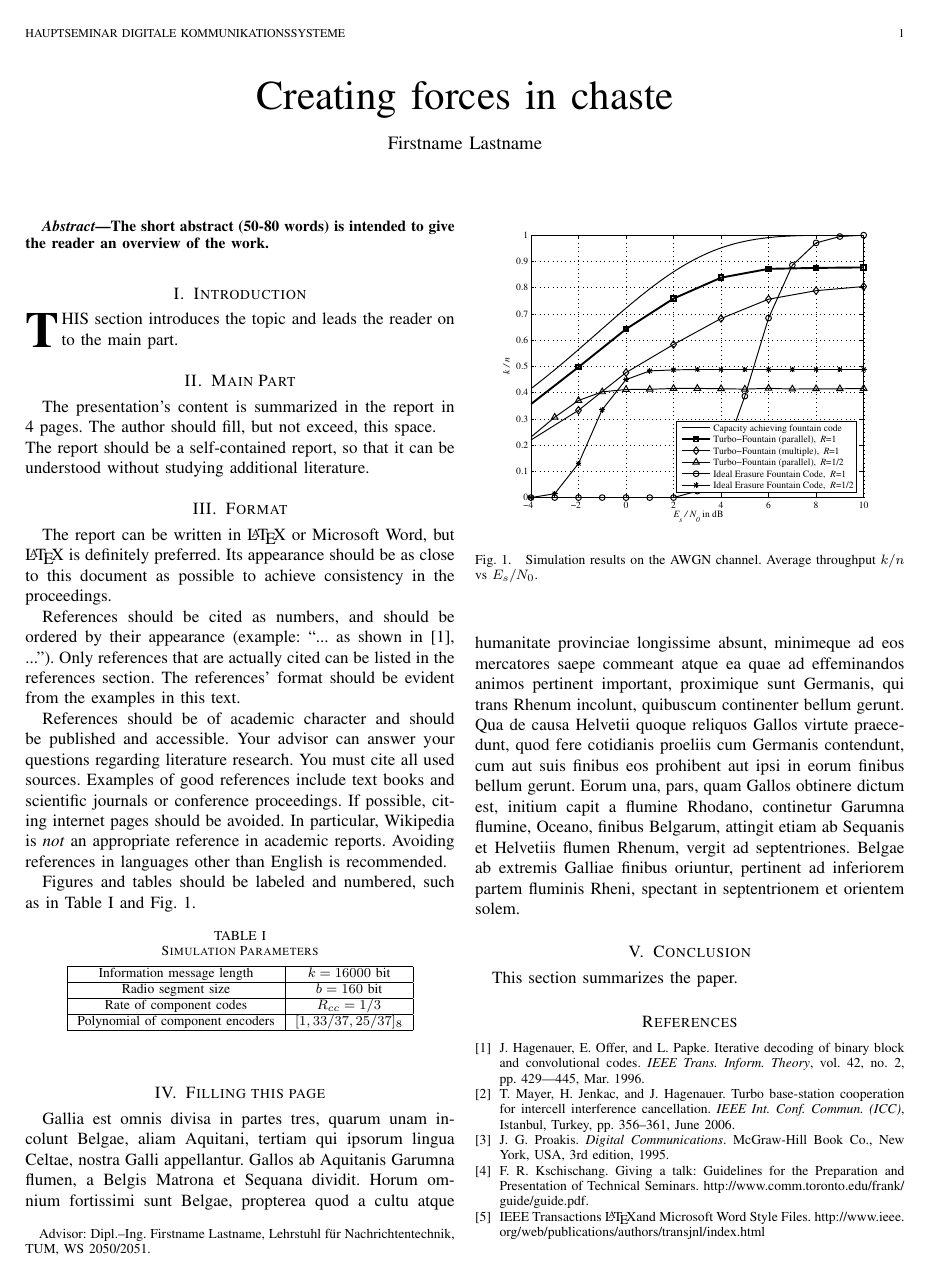
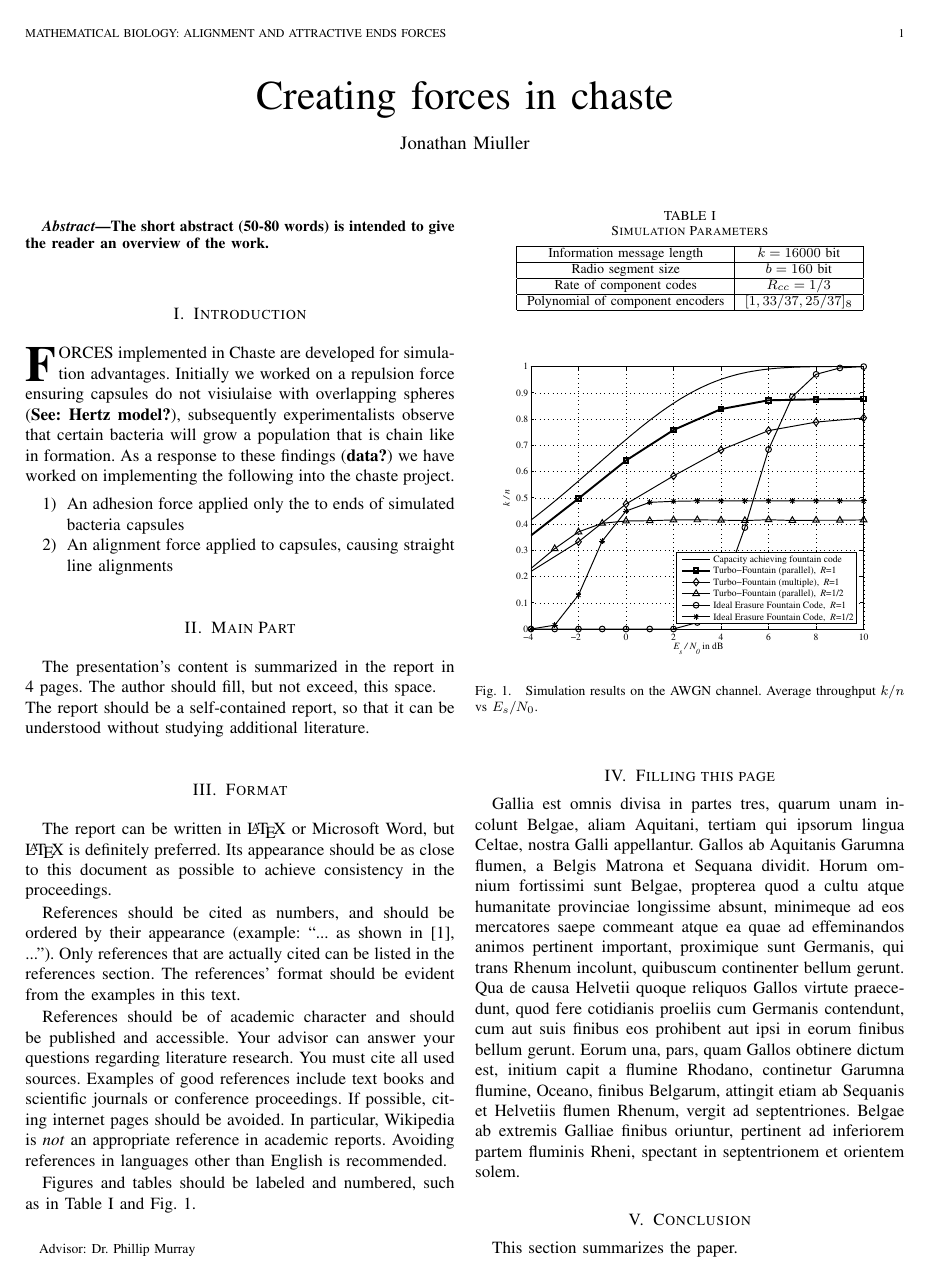
Before and after one commit to fieldofnodes/NovemberReportChasteMB, a LaTeX paper (paper.tex): the whole page before the commit and page 1 of 2 after it. Compiled offline with pdfLaTeX.

Commit message:
Have begun to personalise this report.

```diff
--- a/paper.tex
+++ b/paper.tex
@@ -132,9 +132,9 @@
 
 % Define document title and author
 	\title{Creating forces in chaste}
-	\author{Firstname Lastname
-	\thanks{Advisor: Dipl.--Ing.~Firstname Lastname, Lehrstuhl f\"ur Nachrichtentechnik, TUM, WS 2050/2051.}}
-	\markboth{Hauptseminar Digitale Kommunikationssysteme}{}
+	\author{Jonathan Miuller
+	\thanks{Advisor: Dr. Phillip Murray}}
+	\markboth{Mathematical Biology: alignment and attractive ends forces}{}
 	\maketitle
 
 % Write abstract here
@@ -145,7 +145,11 @@
 % Each section begins with a \section{title} command
 \section{Introduction}
 	% \PARstart{}{} creates a tall first letter for this first paragraph
-	\PARstart{T}{his} section introduces the topic and leads the reader on to the main part.
+	\PARstart{F}{orces} implemented in Chaste are developed for simulation advantages. Initially we worked on a repulsion force ensuring capsules do not visiulaise with overlapping spheres (\textbf{See: Hertz model?}), subsequently experimentalists observe that certain bacteria will grow a population that is chain like in formation. As a response to these findings (\textbf{data?}) we have worked on implementing the following into the chaste project.
+	\begin{enumerate}
+	    \item An adhesion force applied only the to ends of simulated bacteria capsules
+	    \item An alignment force applied to capsules, causing straight line alignments
+	\end{enumerate}
 
 % Main Part
 \section{Main Part}
```
